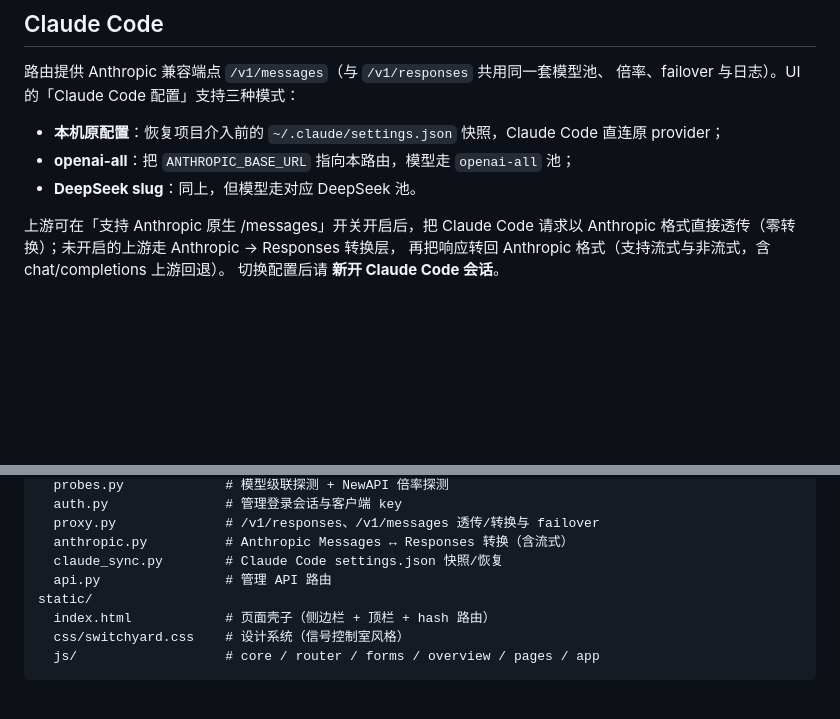
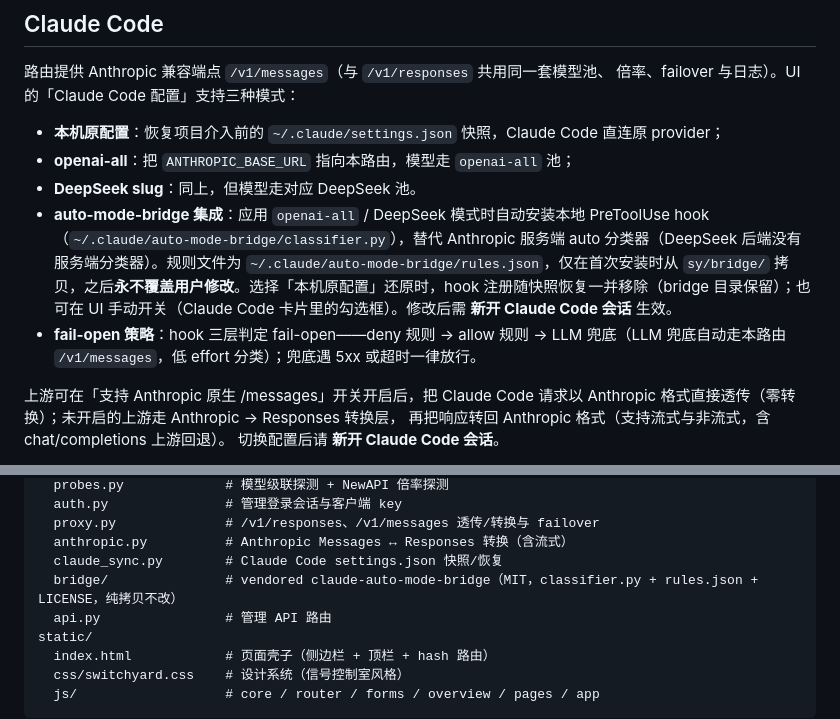
Before and after one commit to bobjason2020/switch-codex, a Markdown page: README.md, 2 parts joined by grey strips. GitHub-like rendering; blank space fills up the shorter version.

Commit message:
docs: auto-mode-bridge hook notes

```diff
--- a/README.md
+++ b/README.md
@@ -60,6 +60,8 @@ Key 仍在上游配置里，**不会**写入 `experimental_bearer_token`。
 - **本机原配置**：恢复项目介入前的 `~/.claude/settings.json` 快照，Claude Code 直连原 provider；
 - **openai-all**：把 `ANTHROPIC_BASE_URL` 指向本路由，模型走 `openai-all` 池；
 - **DeepSeek slug**：同上，但模型走对应 DeepSeek 池。
+- **auto-mode-bridge 集成**：应用 `openai-all` / DeepSeek 模式时自动安装本地 PreToolUse hook（`~/.claude/auto-mode-bridge/classifier.py`），替代 Anthropic 服务端 auto 分类器（DeepSeek 后端没有服务端分类器）。规则文件为 `~/.claude/auto-mode-bridge/rules.json`，仅在首次安装时从 `sy/bridge/` 拷贝，之后**永不覆盖用户修改**。选择「本机原配置」还原时，hook 注册随快照恢复一并移除（bridge 目录保留）；也可在 UI 手动开关（Claude Code 卡片里的勾选框）。修改后需 **新开 Claude Code 会话** 生效。
+- **fail-open 策略**：hook 三层判定 fail-open——deny 规则 → allow 规则 → LLM 兜底（LLM 兜底自动走本路由 `/v1/messages`，低 effort 分类）；兜底遇 5xx 或超时一律放行。
 
 上游可在「支持 Anthropic 原生 /messages」开关开启后，把 Claude Code 请求以
 Anthropic 格式直接透传（零转换）；未开启的上游走 Anthropic → Responses 转换层，
@@ -86,6 +88,7 @@ sy/
   proxy.py              # /v1/responses、/v1/messages 透传/转换与 failover
   anthropic.py          # Anthropic Messages ↔ Responses 转换（含流式）
   claude_sync.py        # Claude Code settings.json 快照/恢复
+  bridge/               # vendored claude-auto-mode-bridge（MIT，classifier.py + rules.json + LICENSE，纯拷贝不改）
   api.py                # 管理 API 路由
 static/
   index.html            # 页面壳子（侧边栏 + 顶栏 + hash 路由）
```
Also changed, not shown: docs/FIX_REPORT_claude_routing.md (+1 -0 lines).
